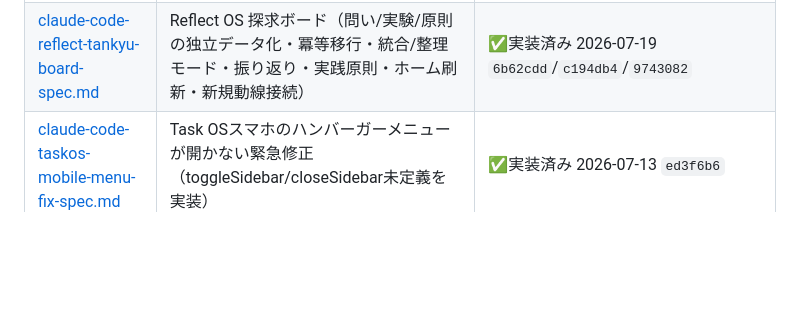
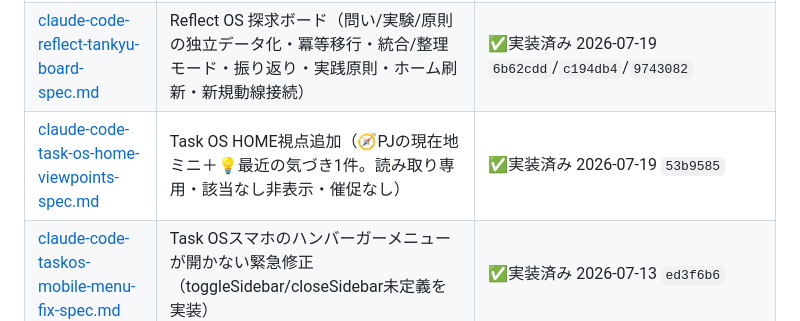
Before and after one commit to takeshima-jpg/my-apps, a Markdown page: docs/README.md, the part around the change. Rendered like a GitHub page; blank space fills up the shorter version.

Commit message:
docs: task-os-home-viewpoints-specをspecs/へ・実装済みに（53b9585）
Co-Authored-By: Claude Fable 5 <noreply@anthropic.com>

```diff
--- a/docs/README.md
+++ b/docs/README.md
@@ -34,6 +34,7 @@ my-apps（竹嶋OS）の設計・手順・プロンプトの置き場。
 | [claude-code-project-os-v2-spec.md](specs/claude-code-project-os-v2-spec.md) | Project OS v2.1「考える場所」への転換（核3行・PJカードホーム・詳細1画面化・クイック追加・壁打ち出力・PROJECT-IMPORT・共有用エクスポート・アラート転換） | ✅実装済み 2026-07-18 `f1e9085`/`f40e4c5`/`c15e43a` |
 | [claude-code-task-os-home-v2-spec.md](specs/claude-code-task-os-home-v2-spec.md) | Task OS HOME見直し（統計3カード撤去・今日の一手をpos_v4の次の一手に刷新・今日やること既定展開・日付表示修正） | ✅実装済み 2026-07-18 `a2b6c84` |
 | [claude-code-reflect-tankyu-board-spec.md](specs/claude-code-reflect-tankyu-board-spec.md) | Reflect OS 探求ボード（問い/実験/原則の独立データ化・冪等移行・統合/整理モード・振り返り・実践原則・ホーム刷新・新規動線接続） | ✅実装済み 2026-07-19 `6b62cdd`/`c194db4`/`9743082` |
+| [claude-code-task-os-home-viewpoints-spec.md](specs/claude-code-task-os-home-viewpoints-spec.md) | Task OS HOME視点追加（🧭PJの現在地ミニ＋💡最近の気づき1件。読み取り専用・該当なし非表示・催促なし） | ✅実装済み 2026-07-19 `53b9585` |
 | [claude-code-taskos-mobile-menu-fix-spec.md](specs/claude-code-taskos-mobile-menu-fix-spec.md) | Task OSスマホのハンバーガーメニューが開かない緊急修正（toggleSidebar/closeSidebar未定義を実装） | ✅実装済み 2026-07-13 `ed3f6b6` |
 | [claude-code-taskos-aiimport-hotfix-spec.md](specs/claude-code-taskos-aiimport-hotfix-spec.md) | Task OS AIタスク読込の緊急修正（genId未定義→共通genUidに統一・GDrive dedupe隔離確認） | ✅実装済み 2026-07-12 `bfec392` |
 | [claude-code-taskos-collect-parse-hotfix.md](specs/claude-code-taskos-collect-parse-hotfix.md) | Task OS 同期の緊急修正（collectAllOSDataが週次/月次briefのmarkdownをJSON.parseして落ちる→安全パース＋restore対称化） | ✅実装済み 2026-07-12 `8bf0153` |
```
Also changed, not shown: docs/specs/claude-code-task-os-home-viewpoints-spec.md (added, +56 -0 lines).
